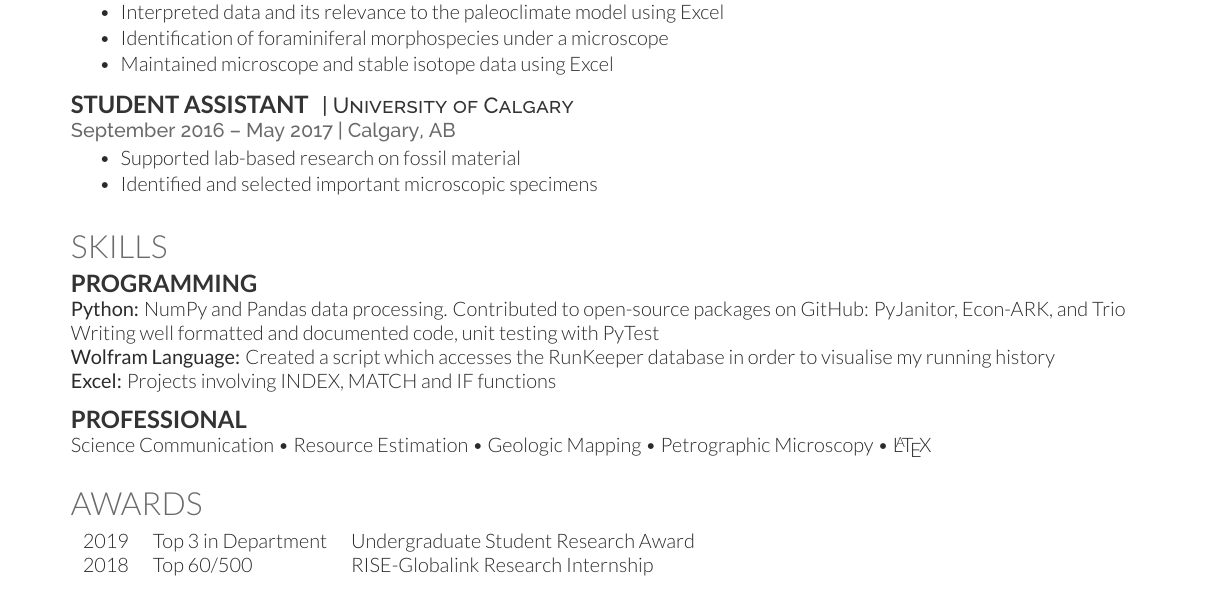
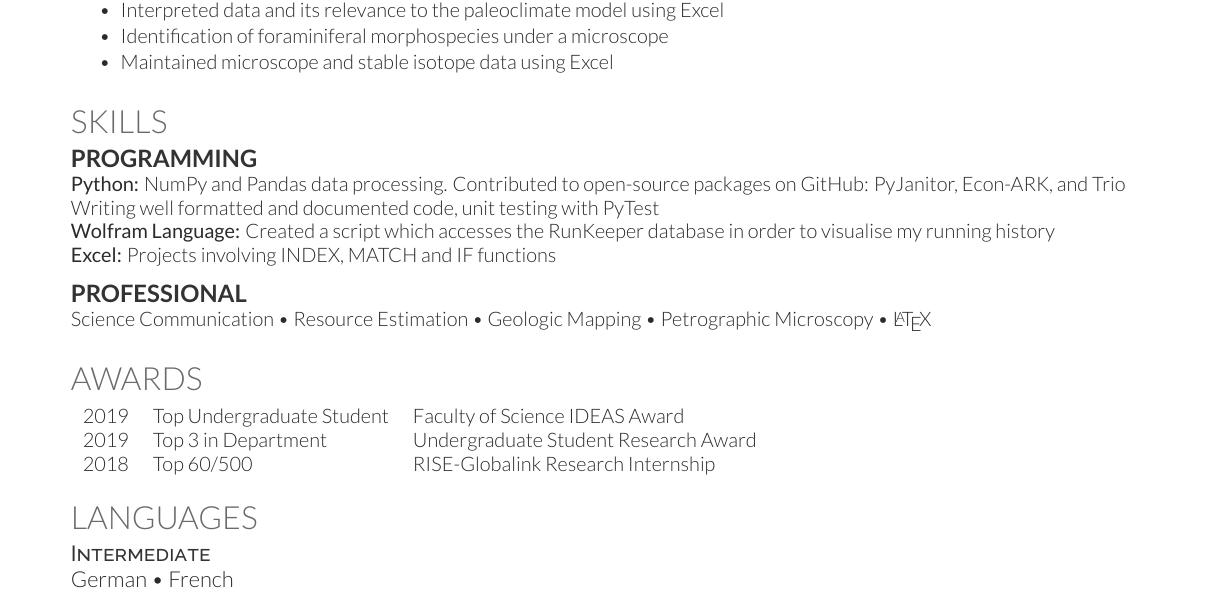
Before and after one commit to StephenSchroeder/Resume, a LaTeX CV (resume.tex): part of the page, cut so that both start at the same text. Compiled offline with XeLaTeX.

Commit message:
removed old student assistant experience, add languages, edit awards

```diff
--- a/resume.tex
+++ b/resume.tex
@@ -113,15 +113,6 @@ Supported research on Oligocene palaeoceanography and cryosphere modelling. Prep
 \end{tightemize}
 \sectionsep
 
-\runsubsection{Student Assistant}
-\descript{| University of Calgary}
-\location{September 2016 – May 2017 | Calgary, AB}
-\begin{tightemize}
-\item Supported lab-based research on fossil material
-\item Identified and selected important microscopic specimens
-\end{tightemize}
-\sectionsep
-
 
 %%%%%%%%%%%%%%%%%%%%%%%%%%%%%%%%%%%%%%
 %
@@ -149,9 +140,20 @@ Science Communication \textbullet{} Resource Estimation \textbullet{} Geologic M
 
 \section{Awards}
 \begin{tabular}{rll}
+2019		&  Top Undergraduate Student & Faculty of Science IDEAS Award \\
 2019		&  Top 3 in Department & Undergraduate Student Research Award \\
 2018		&  Top 60/500  & RISE-Globalink Research Internship \\
  \end{tabular}
+\sectionsep
+
+%%%%%%%%%%%%%%%%%%%%%%%%%%%%%%%%%%%%%%
+%     Languages
+%%%%%%%%%%%%%%%%%%%%%%%%%%%%%%%%%%%%%%
+\section{Languages}
+%\descript{Native}
+%English \\
+\descript{Intermediate}
+German \textbullet{} French
 \sectionsep
 
 \end{document}
```
Also changed, not shown: resume.pdf, resume.tex (10 more changed lines), 4 other files.
